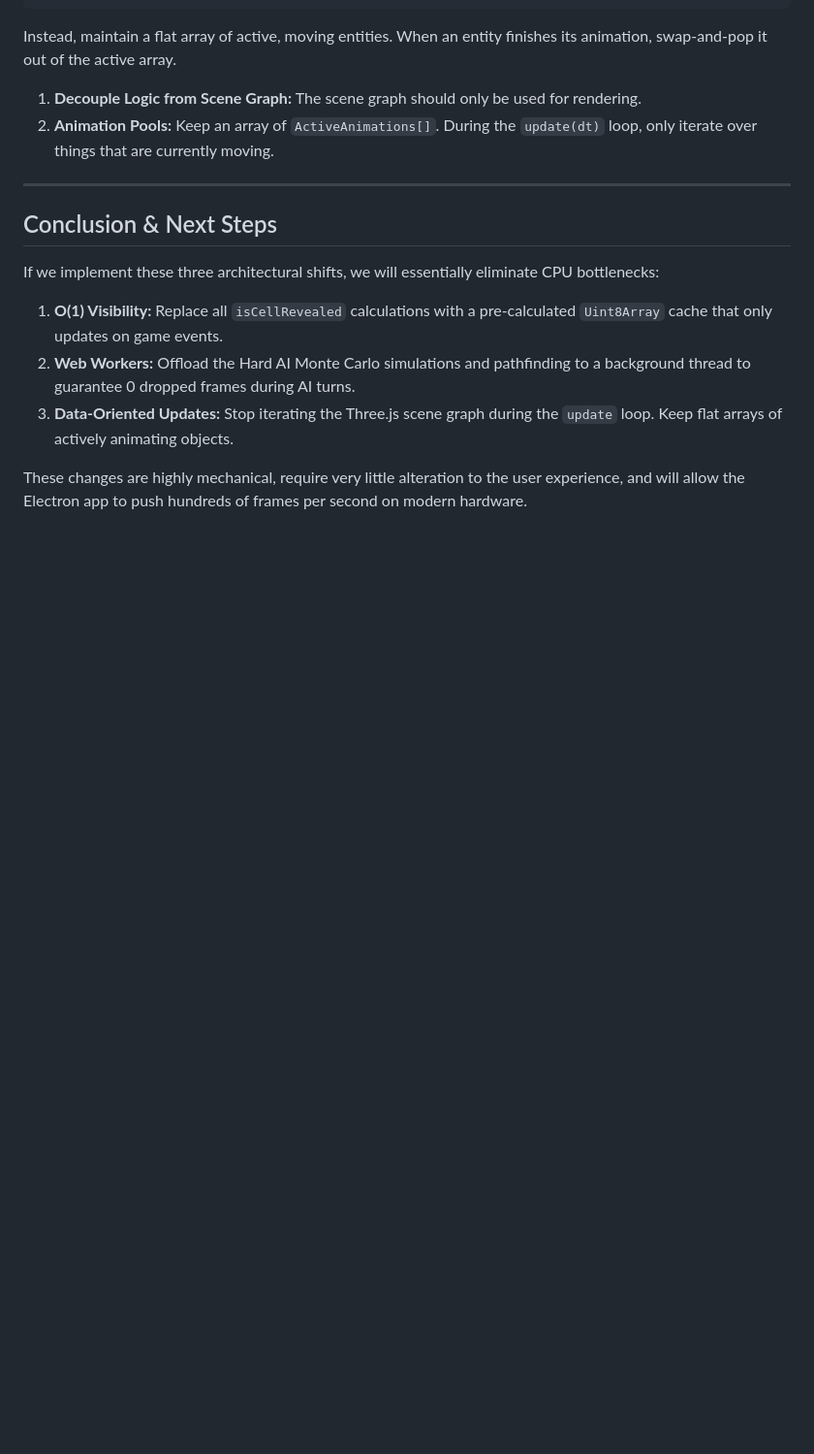
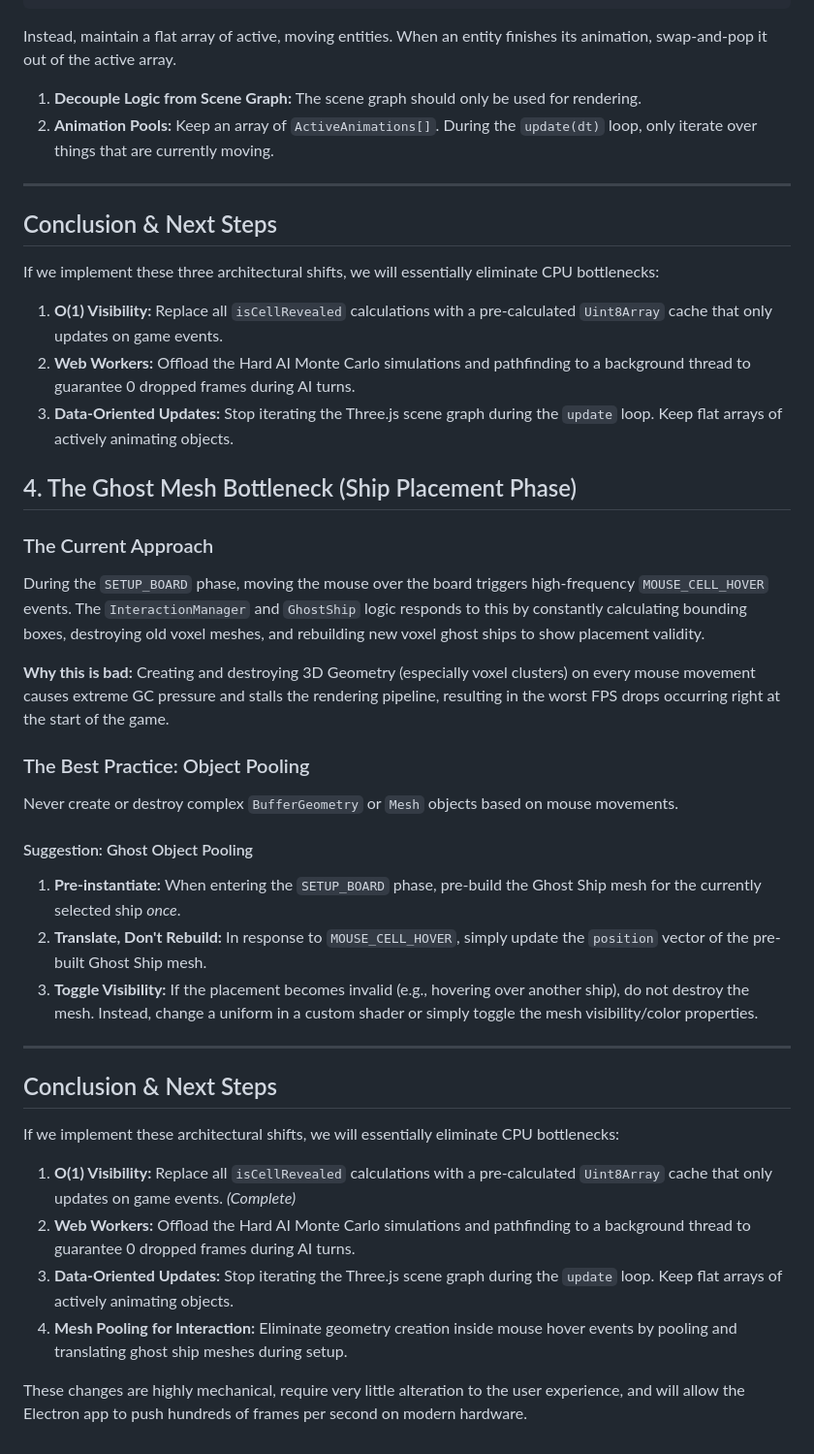
Before and after one commit to proustio/pilot, a Markdown page: architecture_review.md, the part around the change. Shown at 97% size. Drawn GitHub-style; blank space fills up the shorter version.

Commit message:
docs: update architecture review with ghost mesh object pooling analysis
- Identified that the frame drops during setup phase are caused by high frequency `MOUSE_CELL_HOVER` events triggering geometry destruction/recreation.
- Added Section 4 detailing Ghost Mesh Object Pooling as the fix to alleviate GC pressure during the setup phase.

```diff
--- a/architecture_review.md
+++ b/architecture_review.md
@@ -129,4 +129,30 @@ If we implement these three architectural shifts, we will essentially eliminate
 2. **Web Workers:** Offload the Hard AI Monte Carlo simulations and pathfinding to a background thread to guarantee 0 dropped frames during AI turns.
 3. **Data-Oriented Updates:** Stop iterating the Three.js scene graph during the `update` loop. Keep flat arrays of actively animating objects.
 
+## 4. The Ghost Mesh Bottleneck (Ship Placement Phase)
+
+### The Current Approach
+During the `SETUP_BOARD` phase, moving the mouse over the board triggers high-frequency `MOUSE_CELL_HOVER` events. The `InteractionManager` and `GhostShip` logic responds to this by constantly calculating bounding boxes, destroying old voxel meshes, and rebuilding new voxel ghost ships to show placement validity.
+
+**Why this is bad:** Creating and destroying 3D Geometry (especially voxel clusters) on every mouse movement causes extreme GC pressure and stalls the rendering pipeline, resulting in the worst FPS drops occurring right at the start of the game.
+
+### The Best Practice: Object Pooling
+Never create or destroy complex `BufferGeometry` or `Mesh` objects based on mouse movements.
+
+#### Suggestion: Ghost Object Pooling
+1. **Pre-instantiate:** When entering the `SETUP_BOARD` phase, pre-build the Ghost Ship mesh for the currently selected ship *once*.
+2. **Translate, Don't Rebuild:** In response to `MOUSE_CELL_HOVER`, simply update the `position` vector of the pre-built Ghost Ship mesh.
+3. **Toggle Visibility:** If the placement becomes invalid (e.g., hovering over another ship), do not destroy the mesh. Instead, change a uniform in a custom shader or simply toggle the mesh visibility/color properties.
+
+---
+
+## Conclusion & Next Steps
+
+If we implement these architectural shifts, we will essentially eliminate CPU bottlenecks:
+
+1. **O(1) Visibility:** Replace all `isCellRevealed` calculations with a pre-calculated `Uint8Array` cache that only updates on game events. *(Complete)*
+2. **Web Workers:** Offload the Hard AI Monte Carlo simulations and pathfinding to a background thread to guarantee 0 dropped frames during AI turns.
+3. **Data-Oriented Updates:** Stop iterating the Three.js scene graph during the `update` loop. Keep flat arrays of actively animating objects.
+4. **Mesh Pooling for Interaction:** Eliminate geometry creation inside mouse hover events by pooling and translating ghost ship meshes during setup.
+
 These changes are highly mechanical, require very little alteration to the user experience, and will allow the Electron app to push hundreds of frames per second on modern hardware.
```
